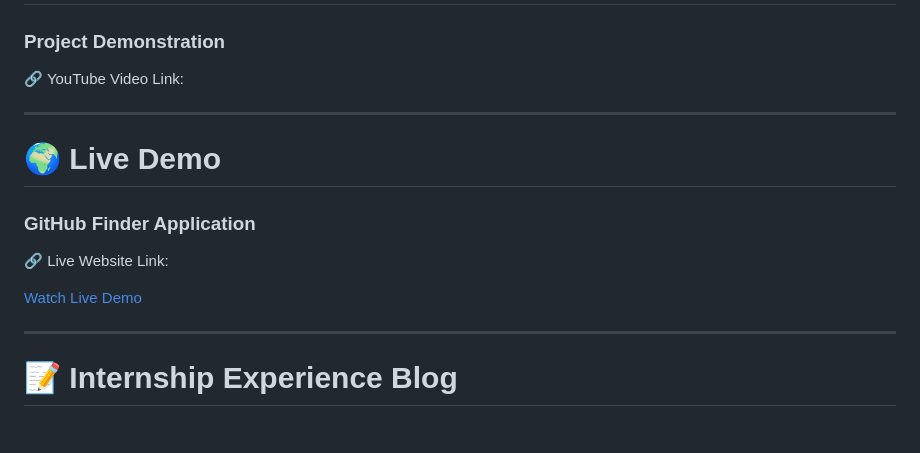
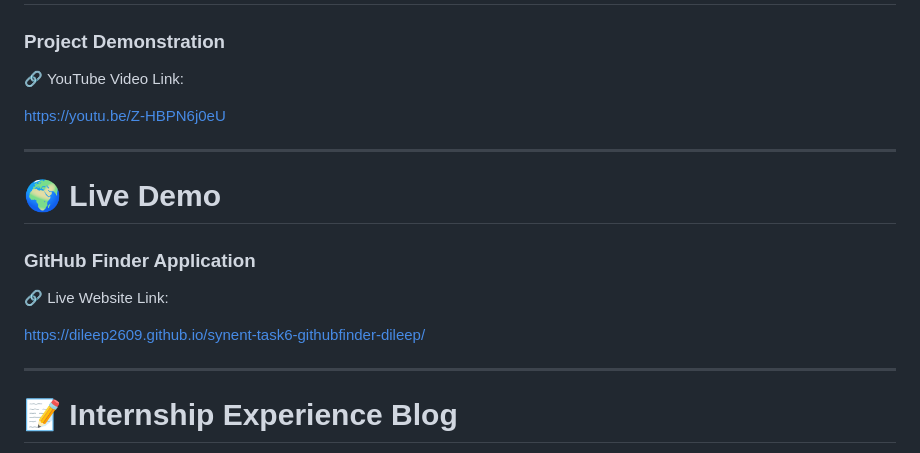
Before and after one commit to Dileep2609/synent-task6-githubfinder-dileep, a Markdown page: README.md, the part around the change. GitHub-like rendering; blank space fills up the shorter version.

```diff
--- a/README.md
+++ b/README.md
@@ -137,6 +137,8 @@ Build a web application that fetches and displays data from a public API.
 
 🔗 YouTube Video Link:
 
+https://youtu.be/Z-HBPN6j0eU
+
 ---
 
 # 🌍 Live Demo
@@ -145,7 +147,7 @@ Build a web application that fetches and displays data from a public API.
 
 🔗 Live Website Link:
 
-[Watch Live Demo](https://dileep2609.github.io/synent-task6-githubfinder-dileep/)
+https://dileep2609.github.io/synent-task6-githubfinder-dileep/
 
 ---
 
```
